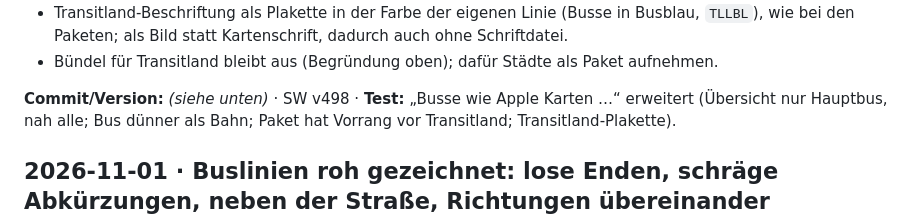
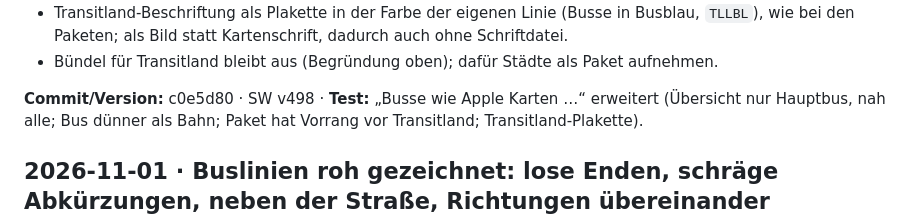
Before and after one commit to ferdinand-cloud/Reiseplanung, a Markdown page: docs/FEHLERPROTOKOLL.md, the part around the change. GitHub-like rendering.

Commit message:
Fehlerprotokoll: Commit zu v498
Co-Authored-By: Claude Opus 5.5 <noreply@anthropic.com>
Claude-Session: https://claude.ai/code/session_01238xo1qP3Z85WaHMMfD6Y9

```diff
--- a/docs/FEHLERPROTOKOLL.md
+++ b/docs/FEHLERPROTOKOLL.md
@@ -21,7 +21,7 @@ Ein Eintrag je Fehler, neueste oben. Felder: Datum · Meldung · Ursache (mit Be
 - Transitland-Beschriftung als Plakette in der Farbe der eigenen Linie (Busse in Busblau, `TLLBL`), wie bei den Paketen; als Bild statt Kartenschrift, dadurch auch ohne Schriftdatei.
 - Bündel für Transitland bleibt aus (Begründung oben); dafür Städte als Paket aufnehmen.
 
-**Commit/Version:** _(siehe unten)_ · SW v498 · **Test:** „Busse wie Apple Karten …“ erweitert (Übersicht nur Hauptbus, nah alle; Bus dünner als Bahn; Paket hat Vorrang vor Transitland; Transitland-Plakette).
+**Commit/Version:** c0e5d80 · SW v498 · **Test:** „Busse wie Apple Karten …“ erweitert (Übersicht nur Hauptbus, nah alle; Bus dünner als Bahn; Paket hat Vorrang vor Transitland; Transitland-Plakette).
 
 ## 2026-11-01 · Buslinien roh gezeichnet: lose Enden, schräge Abkürzungen, neben der Straße, Richtungen übereinander (Chicago, Vergleich Apple Karten)
 
```
